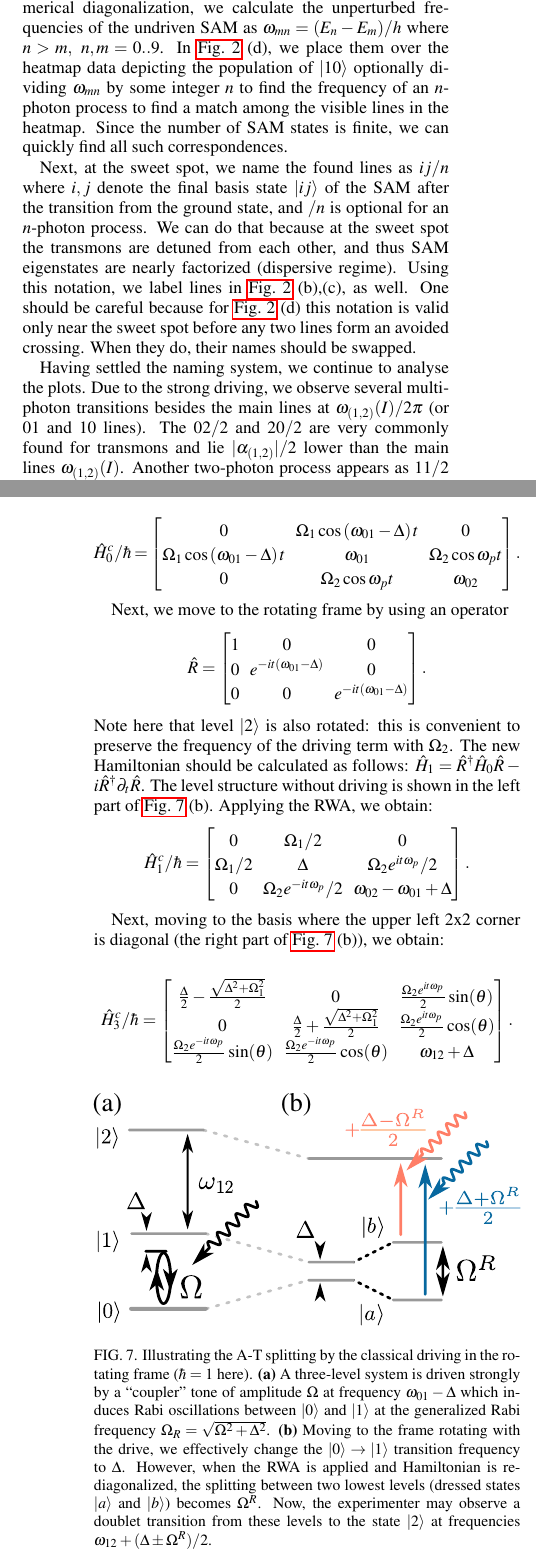
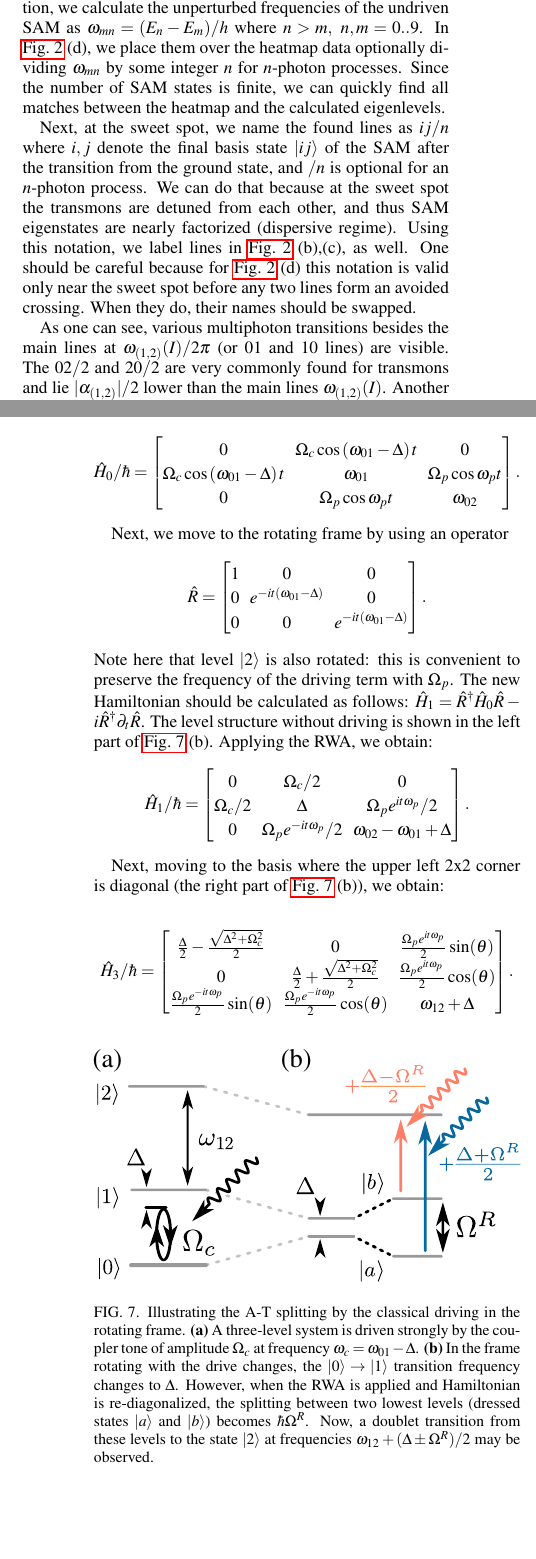
Before and after one commit to vdrhtc/Two-qubit-AT-paper, a LaTeX paper (document.tex): two parts of the columns of pages 4 and 11 of 13, joined at a grey line, cut so that both start at the same text, the shorter picture padded with empty space. Compiled offline with pdfLaTeX.

Commit message:
Yursa's edits

```diff
--- a/document.tex
+++ b/document.tex
@@ -814,18 +810,14 @@ more detail in a separate section below.
 Though it is not possible to describe all of the
 experimental features with the unperturbed model,
 we can still use it to identify most of the
-observed transitions as follows. As said above,
-by numerical diagonalization, we calculate the
+observed transitions as follows. By numerical diagonalization, we calculate the
 unperturbed frequencies of the undriven SAM as
 $\omega_{mn} = (E_n - E_m)/h$ where $n>m,\
 n,m=0..9$. In \autoref{fig:two-tone}~(d), we
-place them over the heatmap data depicting the
-population of $\ket{10}$ optionally dividing
-$\omega_{mn}$ by some integer $n$ to find the
-frequency of an $n$-photon process to find a
-match among the visible lines in the heatmap.
+place them over the heatmap data optionally dividing
+$\omega_{mn}$ by some integer $n$ for $n$-photon processes.
 Since the number of SAM states is finite, we can
-quickly find all such correspondences.
+quickly find all matches between the heatmap and the calculated eigenlevels.
 
 Next, at the sweet spot, we name the found lines
 as $ij/n$ where $i,j$ denote the final basis
@@ -843,11 +835,9 @@ only near the sweet spot before any two lines
 form an avoided crossing. When they do, their
 names should be swapped.
 
-Having settled the naming system, we continue to
-analyse the plots. Due to the strong driving, we
-observe several multiphoton transitions besides
+As one can see, various multiphoton transitions besides
 the main lines at $\omega_{(1,2)}(I)/2\pi$ (or
-$01$ and $10$ lines). The ${02/2}$ and ${20/2}$
+$01$ and $10$ lines) are visible. The ${02/2}$ and ${20/2}$
 are very commonly found for transmons and lie
 $|\alpha_{(1,2)}|/2$ lower than the main lines
 $\omega_{(1,2)}(I)$. Another two-photon process
@@ -1367,7 +1352,7 @@ The underlying cause of the A-T effect is the dressing of the atomic levels by s
 
 \begin{figure}[b]
 	\includegraphics[width=\linewidth]{intro_scheme}
-	\caption{Illustrating the A-T splitting by  the classical driving in the rotating frame ($\hbar=1$ here). \textbf{(a)} A three-level system is driven strongly by a ``coupler'' tone of amplitude $\Omega$ at frequency $\omega_{01}-\Delta$ which induces Rabi oscillations between $\ket{0}$ and $\ket{1}$ at the generalized Rabi frequency $\Omega_R = \sqrt{\Omega^2 + \Delta^2}$. \textbf{(b)} Moving to the frame rotating with the drive, we effectively change the $\ket{0}\rightarrow \ket{1}$ transition frequency to $\Delta$. However, when the RWA is applied and Hamiltonian is re-diagonalized, the splitting between two lowest levels (dressed states $\ket{a}$ and $\ket{b}$) becomes $\Omega^R$. Now, the experimenter may observe a doublet transition from these levels to the state $\ket{2}$ at frequencies $\omega_{12}+(\Delta \pm \Omega^R)/2$.}
+	\caption{Illustrating the A-T splitting by  the classical driving in the rotating frame. \textbf{(a)} A three-level system is driven strongly by the coupler tone of amplitude $\Omega_c$ at frequency $\omega_c = \omega_{01}-\Delta$. \textbf{(b)} In the frame rotating with the drive changes, the $\ket{0}\rightarrow \ket{1}$ transition frequency changes to $\Delta$. However, when the RWA is applied and Hamiltonian is re-diagonalized, the splitting between two lowest levels (dressed states $\ket{a}$ and $\ket{b}$) becomes $\hbar \Omega^R$. Now, a doublet transition from these levels to the state $\ket{2}$ at frequencies $\omega_{12}+(\Delta \pm \Omega^R)/2$ may be observed.}
 	\label{fig:at-standard}
 \end{figure}
 
@@ -1375,9 +1360,9 @@ The underlying cause of the A-T effect is the dressing of the atomic levels by s
 
 \begin{equation*}
-\hat H^c_0/\hbar = \left[\begin{matrix}
-0 & \Omega_{1} \cos{\left(\omega_{01}- \Delta \right)t} & 0\\
-\Omega_{1} \cos{\left(\omega_{01} - \Delta \right)t}   & \omega_{01} &\Omega_{2} \cos\omega_p t  \\
-0 & \Omega_{2} \cos{\omega_p t}  & \omega_{02}\end{matrix}\right].
+\hat H_0/\hbar = \left[\begin{matrix}
+0 & \Omega_{c} \cos{\left(\omega_{01}- \Delta \right)t} & 0\\
+\Omega_{c} \cos{\left(\omega_{01} - \Delta \right)t}   & \omega_{01} &\Omega_{p} \cos\omega_p t  \\
+0 & \Omega_{p} \cos{\omega_p t}  & \omega_{02}\end{matrix}\right].
 \end{equation*}
 
 Next, we move to the rotating frame by using an operator
@@ -1385,25 +1370,25 @@ Next, we move to the rotating frame by using an operator
 \hat R = \left[\begin{matrix}
 1 & 0 & 0\\0 & e^{- i t \left(\omega_{01}- \Delta\right)} & 0\\0 & 0 & e^{- i t \left(\omega_{01}- \Delta\right)}\end{matrix}\right].
 \]
-Note here that level $\ket{2}$ is also rotated: this is convenient to preserve the frequency of the driving term with $\Omega_2$. The new Hamiltonian should be calculated as follows: $\hat H_1 = \hat R^\dag \hat H_0 \hat R - i \hat{R}^\dag \partial_t  \hat R$. The level structure without driving  is shown in the left part of \autoref{fig:at-standard}~(b). Applying the RWA, we obtain:
+Note here that level $\ket{2}$ is also rotated: this is convenient to preserve the frequency of the driving term with $\Omega_p$. The new Hamiltonian should be calculated as follows: $\hat H_1 = \hat R^\dag \hat H_0 \hat R - i \hat{R}^\dag \partial_t  \hat R$. The level structure without driving  is shown in the left part of \autoref{fig:at-standard}~(b). Applying the RWA, we obtain:
 \begin{equation*}
-\hat H^c_1/\hbar = \left[\begin{matrix}0 &\Omega_{1}/2 & 0\\\Omega_{1}/2 & \Delta & \Omega_{2} e^{i t \omega_p}/2\\0 & \Omega_{2} e^{-i t \omega_p}/2 & \omega_{02} - \omega_{01}+\Delta \end{matrix}\right].
+\hat H_1/\hbar = \left[\begin{matrix}0 &\Omega_{c}/2 & 0\\\Omega_{c}/2 & \Delta & \Omega_{p} e^{i t \omega_p}/2\\0 & \Omega_{p} e^{-i t \omega_p}/2 & \omega_{02} - \omega_{01}+\Delta \end{matrix}\right].
 \end{equation*}
 
 Next, moving to the basis where the upper left 2x2 corner is diagonal (the right part of \autoref{fig:at-standard}~(b)), we obtain:
 
 \begin{equation*}
-\hat H^c_3/\hbar = \left[\begin{matrix}
-\frac{\Delta}{2} - \frac{\sqrt{\Delta^{2} + \Omega_{1}^{2}}}{2} &
+\hat H_3/\hbar = \left[\begin{matrix}
+\frac{\Delta}{2} - \frac{\sqrt{\Delta^{2} + \Omega_{c}^{2}}}{2} &
 0 &
-\frac{\Omega_{2} e^{i t \omega_{p}}}{2}\sin(\theta)
+\frac{\Omega_{p} e^{i t \omega_{p}}}{2}\sin(\theta)
 \\
 0 &
-\frac{\Delta}{2} + \frac{\sqrt{\Delta^{2} + \Omega_{1}^{2}}}{2} &
-\frac{\Omega_{2} e^ {i t \omega_p}}{2}\cos(\theta)
+\frac{\Delta}{2} + \frac{\sqrt{\Delta^{2} + \Omega_{c}^{2}}}{2} &
+\frac{\Omega_{p} e^ {i t \omega_p}}{2}\cos(\theta)
 \\
-\frac{\Omega_{2} e^{-i t \omega_{p}} }{2}\sin(\theta) &
-\frac{\Omega_{2} e^{-i t \omega_{p}}}{2} \cos(\theta) &
+\frac{\Omega_{p} e^{-i t \omega_{p}} }{2}\sin(\theta) &
+\frac{\Omega_{p} e^{-i t \omega_{p}}}{2} \cos(\theta) &
 \omega_{12} +\Delta
 \end{matrix}\right].
 \end{equation*}
@@ -1414,16 +1399,16 @@ One may see that now resonant conditions for the probe drive are $\omega_p = \om
 \paragraph{Quantum derivation.} For the fully quantum interpretation, we model the incident radiation at the frequency $\omega_{01}-\Delta$ as a single-mode quantum oscillator which is coupled to the system. The Hamiltonian for this model will be as follows:
 \[
 \begin{split}
-\hat H^q_0/\hbar = \omega_{01} \ket{1}\bra{1} + \omega_{02} \ket{2}\bra{2} + (\omega_{01}-\Delta) \hat a^\dag \hat a + \\\ g (\hat a^\dag + \hat a)\otimes (\ket{1}\bra{0}+\ket{0}\bra{1}),
+\hat H_0/\hbar = \omega_{01} \ket{1}\bra{1} + \omega_{02} \ket{2}\bra{2} + (\omega_{01}-\Delta) \hat a^\dag \hat a + \\\ g (\hat a^\dag + \hat a)\otimes (\ket{1}\bra{0}+\ket{0}\bra{1}),
 \end{split}
 \]
 where $g$ is the coupling strength and $a$ is the photon annihilation operator. After moving to the rotating frame with $\hat R = \exp[i t (\omega_{01}-\Delta)(\hat a^\dag \hat a + \ket{1}\bra{1}+\ket{2}\bra{2})]$ and applying the RWA, the Hamiltonian transforms into
 \begin{equation}
 \begin{split}
-\hat H^q_1/\hbar = \Delta \ket{1}\bra{1} + (\omega_{12}+\Delta) \ket{2}\bra{2} + \\\ g \left[\hat a^\dag \otimes \ket{0}\bra{1} + \hat a \otimes \ket{1}\bra{0}\right].
+\hat H_1/\hbar = \Delta \ket{1}\bra{1} + (\omega_{12}+\Delta) \ket{2}\bra{2} + \\\ g \left[\hat a^\dag \otimes \ket{0}\bra{1} + \hat a \otimes \ket{1}\bra{0}\right].
 \end{split}
 \end{equation}
-If we presume that the resonator is in a coherent state $\ket{\alpha e^{-it(\omega_{01}-\Delta)}}$ with $\langle N\rangle = \alpha^2$ photons and average $\hat H_1^q$ over the resonator subspace, we from the interaction term will obtain again the classical driving strength $\Omega_1 = 2 \sqrt{\langle N \rangle} g$ in correspondence with the classical driving case. Similarly, the energy levels $\ket{1, N-1}$ and $\ket{0, N}$ become mixed due to the coupling, and their splitting changes from $\hbar\Delta$ to $\hbar\Omega_R = \hbar\sqrt{\Omega_1+\Delta}$. The following steps completely reproduce the classical case if we add the probe tone $\Omega_2$ in the last equation.
+If we presume that the resonator is in a coherent state $\ket{\alpha e^{-it(\omega_{01}-\Delta)}}$ with $\langle N\rangle = \alpha^2$ photons and average $\hat H_1^q$ over the resonator subspace, from the interaction term we will obtain again the classical driving term $\Omega_c \left(\ket{0}\bra{1} + \ket{1}\bra{0}\right)$, where $\Omega_c = 2 g \sqrt{\langle N \rangle}$ in correspondence with the previous case. Similarly, the energy levels $\ket{1, N-1}$ and $\ket{0, N}$ become mixed due to the coupling, and their splitting changes from $\hbar\Delta$ to $\hbar\Omega_R$. The following steps completely reproduce the classical case if we add the probe tone $\Omega_p$ in the last equation.
 
 \section{Degenerate perturbation theory}
 \label{sec:dpt}
```
Also changed, not shown: Pictures/experiment.pdf, Pictures/experiment.svg, Pictures/experiment_2.svg, Pictures/intro_scheme.pdf, Pictures/intro_scheme.svg, document.tex (77 more changed lines), 1 other file.
